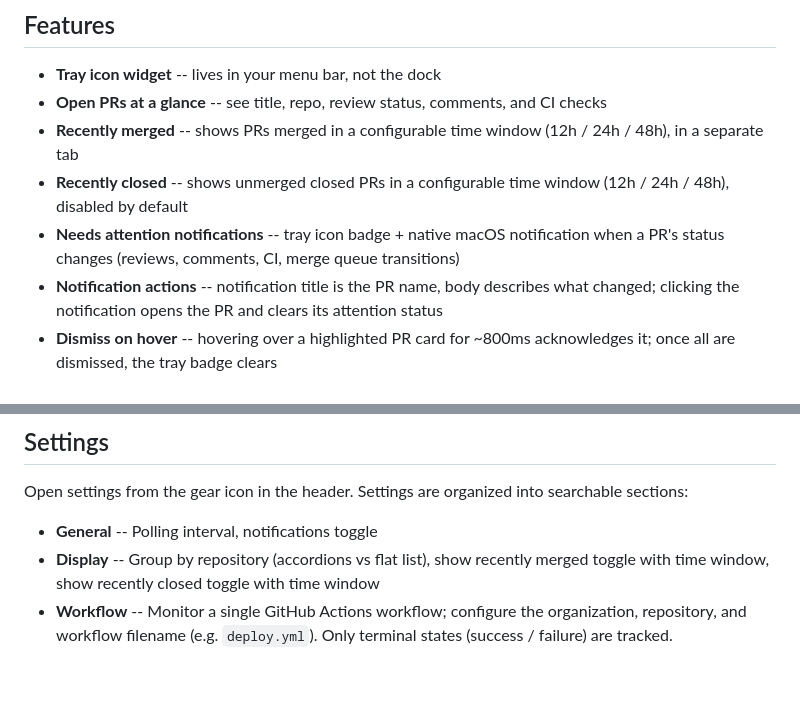
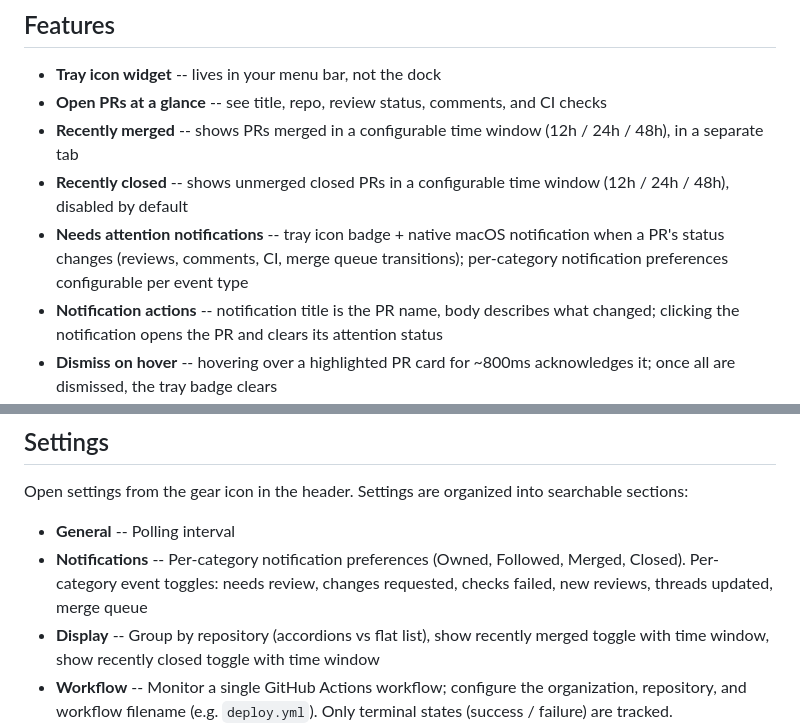
Before and after one commit to SandroGuerreiro/pronto, a Markdown page: README.md, 2 parts joined by grey strips. GitHub-like rendering; blank space fills up the shorter version.

```diff
--- a/README.md
+++ b/README.md
@@ -10,7 +10,7 @@ Built with [Tauri](https://tauri.app) (Rust) and Vanilla TypeScript.
 - **Open PRs at a glance** -- see title, repo, review status, comments, and CI checks
 - **Recently merged** -- shows PRs merged in a configurable time window (12h / 24h / 48h), in a separate tab
 - **Recently closed** -- shows unmerged closed PRs in a configurable time window (12h / 24h / 48h), disabled by default
-- **Needs attention notifications** -- tray icon badge + native macOS notification when a PR's status changes (reviews, comments, CI, merge queue transitions)
+- **Needs attention notifications** -- tray icon badge + native macOS notification when a PR's status changes (reviews, comments, CI, merge queue transitions); per-category notification preferences configurable per event type
 - **Notification actions** -- notification title is the PR name, body describes what changed; clicking the notification opens the PR and clears its attention status
 - **Dismiss on hover** -- hovering over a highlighted PR card for ~800ms acknowledges it; once all are dismissed, the tray badge clears
 - **Tab attention badges** -- the Open and Recently Merged tabs show a count of PRs needing attention
@@ -118,7 +118,8 @@ Focusing a PR card that needs attention will dismiss its attention status after
 
 Open settings from the gear icon in the header. Settings are organized into searchable sections:
 
-- **General** -- Polling interval, notifications toggle
+- **General** -- Polling interval
+- **Notifications** -- Per-category notification preferences (Owned, Followed, Merged, Closed). Per-category event toggles: needs review, changes requested, checks failed, new reviews, threads updated, merge queue
 - **Display** -- Group by repository (accordions vs flat list), show recently merged toggle with time window, show recently closed toggle with time window
 - **Workflow** -- Monitor a single GitHub Actions workflow; configure the organization, repository, and workflow filename (e.g. `deploy.yml`). Only terminal states (success / failure) are tracked.
 - **Keys** -- Customize keyboard shortcuts for in-app navigation, tab switching, and global toggles/reload
```
